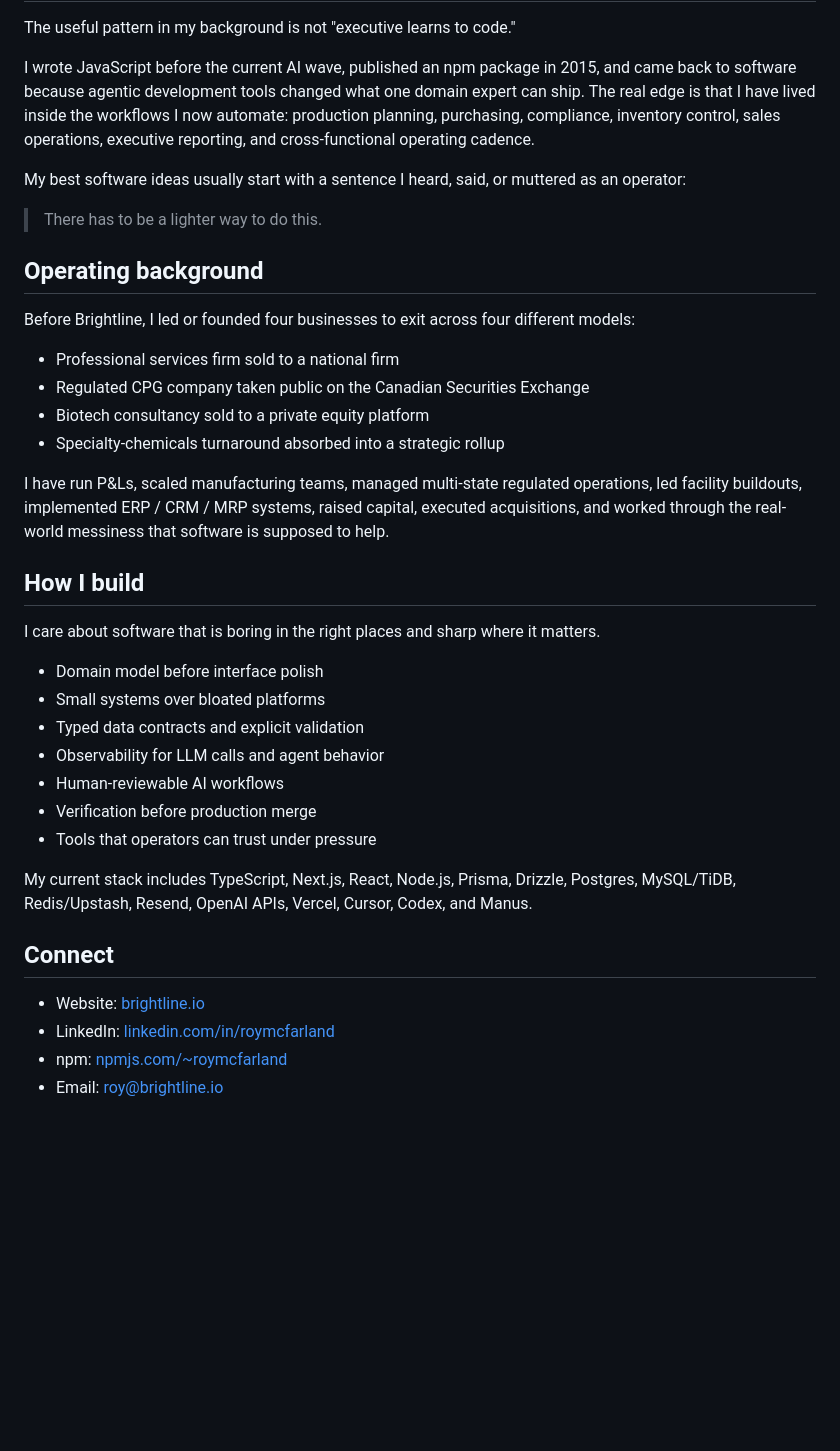
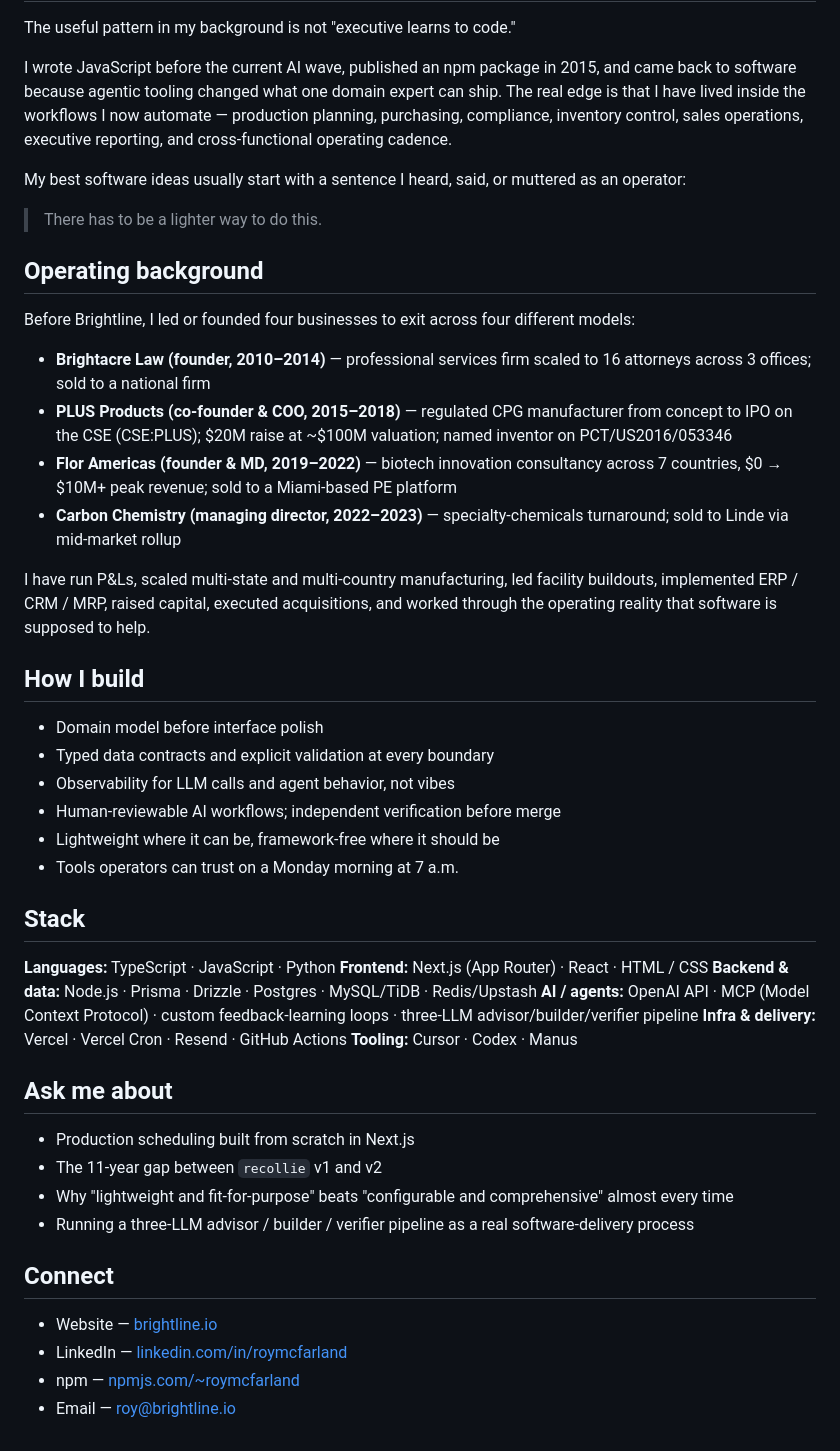
Before and after one commit to roymcfarland/roymcfarland, a Markdown page: README.md, the part around one of its changes. GitHub-like rendering; blank space fills up the shorter version.

Commit message:
Revise README with updated bio and project information
Updated personal and professional details, added project stacks and clarified the focus of work.

```diff
--- a/README.md
+++ b/README.md
@@ -37,7 +41,7 @@ Some of the most commercially useful work is private. The public repos here are
 
 The useful pattern in my background is not "executive learns to code."
 
-I wrote JavaScript before the current AI wave, published an npm package in 2015, and came back to software because agentic development tools changed what one domain expert can ship. The real edge is that I have lived inside the workflows I now automate: production planning, purchasing, compliance, inventory control, sales operations, executive reporting, and cross-functional operating cadence.
+I wrote JavaScript before the current AI wave, published an npm package in 2015, and came back to software because agentic tooling changed what one domain expert can ship. The real edge is that I have lived inside the workflows I now automate — production planning, purchasing, compliance, inventory control, sales operations, executive reporting, and cross-functional operating cadence.
 
 My best software ideas usually start with a sentence I heard, said, or muttered as an operator:
 
@@ -47,30 +51,41 @@ My best software ideas usually start with a sentence I heard, said, or muttered
 
 Before Brightline, I led or founded four businesses to exit across four different models:
 
-- Professional services firm sold to a national firm
-- Regulated CPG company taken public on the Canadian Securities Exchange
-- Biotech consultancy sold to a private equity platform
-- Specialty-chemicals turnaround absorbed into a strategic rollup
+- **Brightacre Law (founder, 2010–2014)** — professional services firm scaled to 16 attorneys across 3 offices; sold to a national firm
+- **PLUS Products (co-founder & COO, 2015–2018)** — regulated CPG manufacturer from concept to IPO on the CSE (CSE:PLUS); $20M raise at ~$100M valuation; named inventor on PCT/US2016/053346
+- **Flor Americas (founder & MD, 2019–2022)** — biotech innovation consultancy across 7 countries, $0 → $10M+ peak revenue; sold to a Miami-based PE platform
+- **Carbon Chemistry (managing director, 2022–2023)** — specialty-chemicals turnaround; sold to Linde via mid-market rollup
 
-I have run P&Ls, scaled manufacturing teams, managed multi-state regulated operations, led facility buildouts, implemented ERP / CRM / MRP systems, raised capital, executed acquisitions, and worked through the real-world messiness that software is supposed to help.
+I have run P&Ls, scaled multi-state and multi-country manufacturing, led facility buildouts, implemented ERP / CRM / MRP, raised capital, executed acquisitions, and worked through the operating reality that software is supposed to help.
 
 ## How I build
 
-I care about software that is boring in the right places and sharp where it matters.
+- Domain model before interface polish
+- Typed data contracts and explicit validation at every boundary
+- Observability for LLM calls and agent behavior, not vibes
+- Human-reviewable AI workflows; independent verification before merge
+- Lightweight where it can be, framework-free where it should be
+- Tools operators can trust on a Monday morning at 7 a.m.
 
-- Domain model before interface polish
-- Small systems over bloated platforms
-- Typed data contracts and explicit validation
-- Observability for LLM calls and agent behavior
-- Human-reviewable AI workflows
-- Verification before production merge
-- Tools that operators can trust under pressure
+## Stack
 
-My current stack includes TypeScript, Next.js, React, Node.js, Prisma, Drizzle, Postgres, MySQL/TiDB, Redis/Upstash, Resend, OpenAI APIs, Vercel, Cursor, Codex, and Manus.
+**Languages:** TypeScript · JavaScript · Python
+**Frontend:** Next.js (App Router) · React · HTML / CSS
+**Backend & data:** Node.js · Prisma · Drizzle · Postgres · MySQL/TiDB · Redis/Upstash
+**AI / agents:** OpenAI API · MCP (Model Context Protocol) · custom feedback-learning loops · three-LLM advisor/builder/verifier pipeline
+**Infra & delivery:** Vercel · Vercel Cron · Resend · GitHub Actions
+**Tooling:** Cursor · Codex · Manus
+
+## Ask me about
+
+- Production scheduling built from scratch in Next.js
+- The 11-year gap between `recollie` v1 and v2
+- Why "lightweight and fit-for-purpose" beats "configurable and comprehensive" almost every time
+- Running a three-LLM advisor / builder / verifier pipeline as a real software-delivery process
 
 ## Connect
 
-- Website: [brightline.io](https://brightline.io)
-- LinkedIn: [linkedin.com/in/roymcfarland](https://www.linkedin.com/in/roymcfarland)
-- npm: [npmjs.com/~roymcfarland](https://www.npmjs.com/~roymcfarland)
-- Email: [roy@brightline.io](mailto:roy@brightline.io)
+- Website — [brightline.io](https://brightline.io)
+- LinkedIn — [linkedin.com/in/roymcfarland](https://www.linkedin.com/in/roymcfarland)
+- npm — [npmjs.com/~roymcfarland](https://www.npmjs.com/~roymcfarland)
+- Email — [roy@brightline.io](mailto:roy@brightline.io)
```
Also changed, not shown: other parts of README.md (+22 -18 lines).
